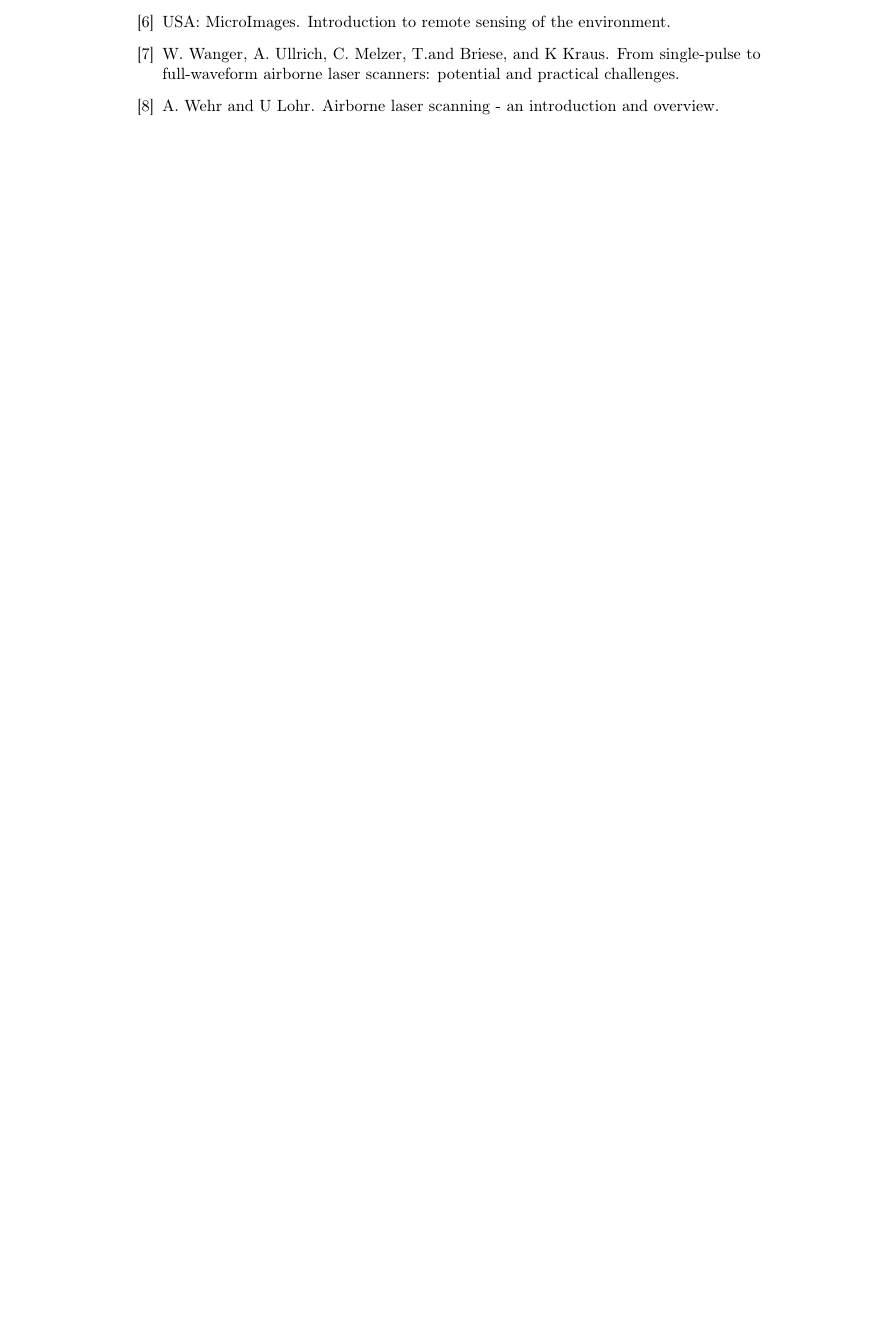
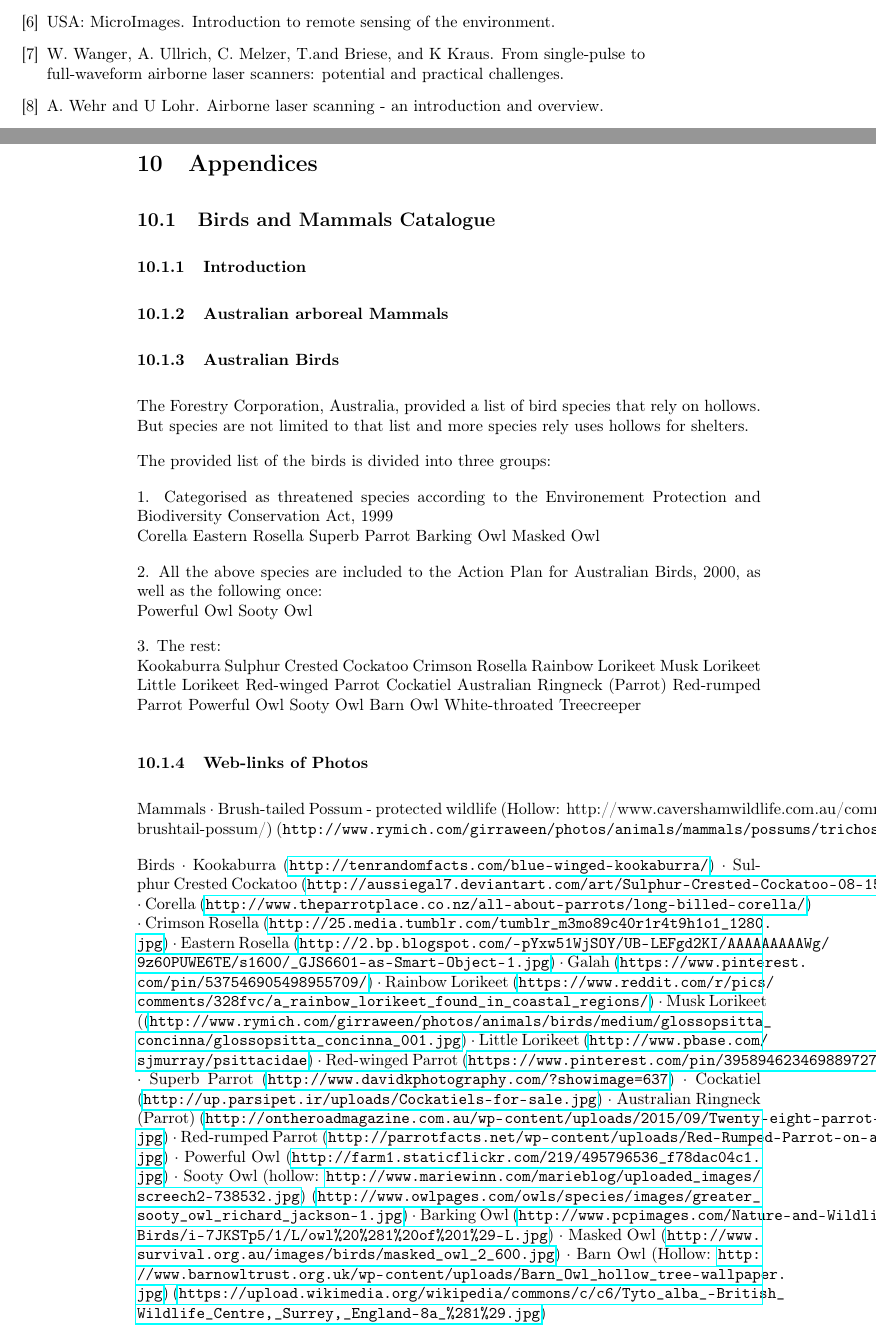
Before and after one commit to Art-n-MathS/ThesisDrMiltiadouTexFiles, a LaTeX document (main.tex, which reads tex/AppendixBirds.tex): part of page 19 of 20 before the commit and two parts of pages 20 and 21 of 22 after it, the two joined at a grey line, cut so that both start at the same text, the shorter picture padded with empty space. Compiled offline with pdfLaTeX.

Commit message:
Adding all the links in Birds Appendix

```diff
--- a/main.tex
+++ b/main.tex
@@ -111,7 +112,10 @@
 	    \bibliography{mybib}{}
 
 		\newpage
-	\section{Apendices}\label{Apendices}
+	\section{Appendices}\label{Apendices}
+		\subsection{Birds and Mammals Catalogue}
+		\subfile{tex/AppendixBirds.tex}\label{AppendixBirds}
+		\newpage
 
 
 
--- a/tex/AppendixBirds.tex
+++ b/tex/AppendixBirds.tex
@@ -6,21 +6,70 @@
 
 	\subsubsection{Australian arboreal Mammals}
 
-	\subsection{Australian Birds}
+	\subsubsection{Australian Birds}
 	The Forestry Corporation, Australia, provided a list of bird species that rely on hollows. But species are not limited to that list and more species rely uses hollows for shelters.
 
 	The provided list of the birds is divided into three groups:
 
-	1. Categorised as threatened species according to the Environement Protection and Biodiversity Conservation Act, 1999
+	1. Categorised as threatened species according to the Environement Protection and Biodiversity Conservation Act, 1999 \newline
+	Corella
+	Eastern Rosella
+	Superb Parrot
+	Barking Owl
+	Masked Owl
 
 
-	2. All the above species are included to the Action Plan for Australian Birds, 2000, as well as the following once:
+	2. All the above species are included to the Action Plan for Australian Birds, 2000, as well as the following once:\newline
+	Powerful Owl
+	Sooty Owl
 
 
-	3. The rest:
+	3. The rest:\newline
+	 Kookaburra
+	 Sulphur Crested Cockatoo
+	 Crimson Rosella
+	 Rainbow Lorikeet
+	 Musk Lorikeet
+	 Little Lorikeet
+	 Red-winged Parrot
+	 Cockatiel
+	 Australian Ringneck (Parrot)
+	 Red-rumped Parrot
+	 Powerful Owl
+	 Sooty Owl
+	 Barn Owl
+	 White-throated Treecreeper
 
 
 
 
+	\subsubsection{Web-links of Photos}
 
-	\subsection{Web-links of Photos}
+	Mammals
+	·         Brush-tailed Possum - protected wildlife (Hollow: http://www.cavershamwildlife.com.au/common-brushtail-possum/)
+	(\verb|http://www.rymich.com/girraween/photos/animals/mammals/possums/trichosurus_vulpecula/trichosurus_vulpecula_001.jpg|)
+
+
+
+	Birds
+	· Kookaburra (\url{http://tenrandomfacts.com/blue-winged-kookaburra/})
+	· Sulphur Crested Cockatoo (\url{http://aussiegal7.deviantart.com/art/Sulphur-Crested-Cockatoo-08-153341893})
+	· Corella (\url{http://www.theparrotplace.co.nz/all-about-parrots/long-billed-corella/})
+	· Crimson Rosella (\url{http://25.media.tumblr.com/tumblr_m3mo89c40r1r4t9h1o1_1280.jpg})
+	· Eastern Rosella (\url{http://2.bp.blogspot.com/-pYxw51WjSOY/UB-LEFgd2KI/AAAAAAAAAWg/9z60PUWE6TE/s1600/_GJS6601-as-Smart-Object-1.jpg})
+	· Galah (\url{https://www.pinterest.com/pin/537546905498955709/})
+	· Rainbow Lorikeet (\url{https://www.reddit.com/r/pics/comments/328fvc/a_rainbow_lorikeet_found_in_coastal_regions/})
+	· Musk Lorikeet ((\url{http://www.rymich.com/girraween/photos/animals/birds/medium/glossopsitta_concinna/glossopsitta_concinna_001.jpg})
+	· Little Lorikeet (\url{http://www.pbase.com/sjmurray/psittacidae})
+	· Red-winged Parrot (\url{https://www.pinterest.com/pin/395894623469889727/})
+	· Superb Parrot (\url{http://www.davidkphotography.com/?showimage=637})
+	· Cockatiel  (\url{http://up.parsipet.ir/uploads/Cockatiels-for-sale.jpg})
+	· Australian Ringneck (Parrot) (\url{http://ontheroadmagazine.com.au/wp-content/uploads/2015/09/Twenty-eight-parrot-2-min.jpg})
+	· Red-rumped Parrot (\url{http://parrotfacts.net/wp-content/uploads/Red-Rumped-Parrot-on-a-tree.jpg})
+	· Powerful Owl (\url{http://farm1.staticflickr.com/219/495796536_f78dac04c1.jpg})
+	· Sooty Owl  (hollow: \url{http://www.mariewinn.com/marieblog/uploaded_images/screech2-738532.jpg})
+	(\url{http://www.owlpages.com/owls/species/images/greater_sooty_owl_richard_jackson-1.jpg})
+	· Barking Owl (\url{http://www.pcpimages.com/Nature-and-Wildlife/Birds/i-7JKSTp5/1/L/owl\%20\%281\%20of\%201\%29-L.jpg})
+	· Masked Owl (\url{http://www.survival.org.au/images/birds/masked_owl_2_600.jpg})
+	· Barn Owl  (Hollow: \url{http://www.barnowltrust.org.uk/wp-content/uploads/Barn_Owl_hollow_tree-wallpaper.jpg})
+	(\url{https://upload.wikimedia.org/wikipedia/commons/c/c6/Tyto_alba_-British_Wildlife_Centre,_Surrey,_England-8a_\%281\%29.jpg})
```
Also changed, not shown: main.tex (1 more changed lines), tex/AppendixBirds.tex (5 more changed lines).
